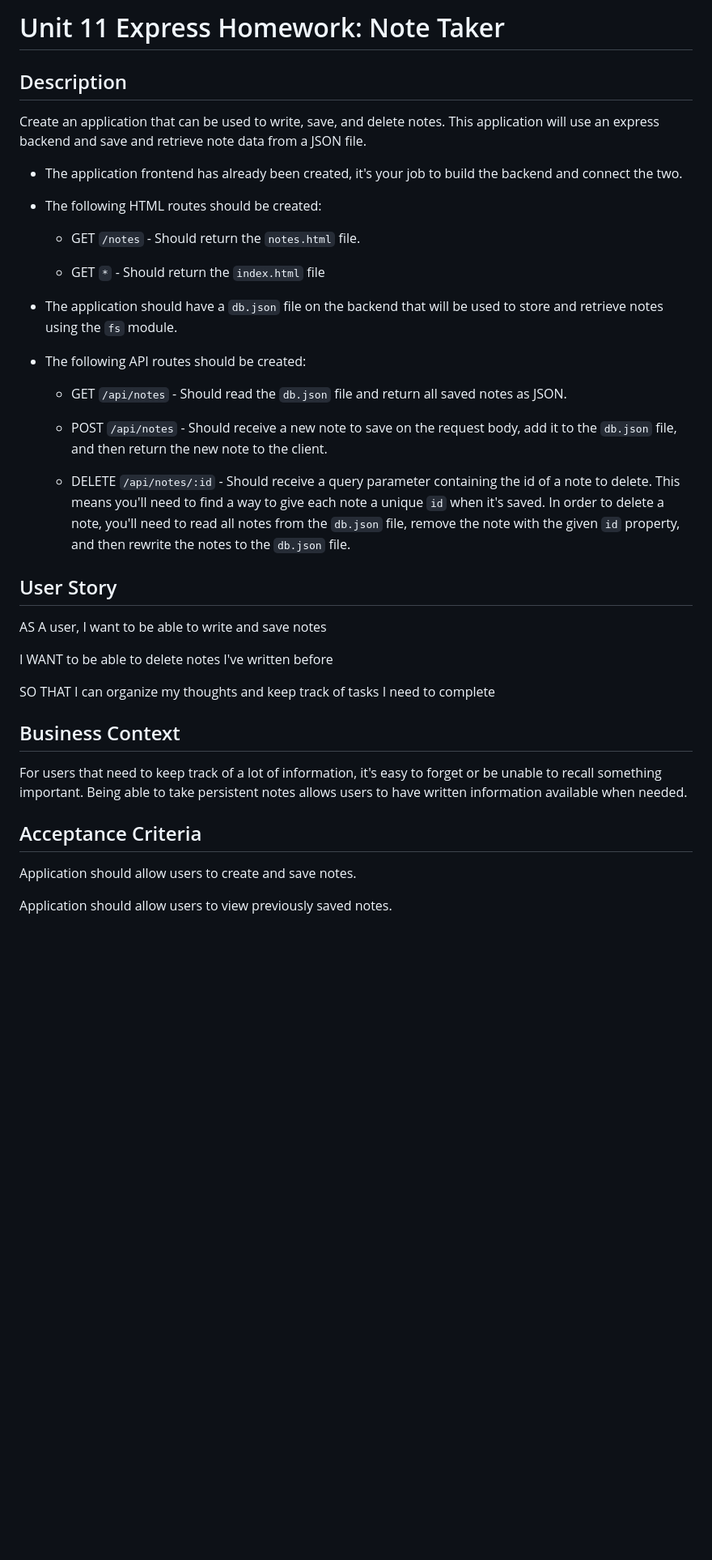
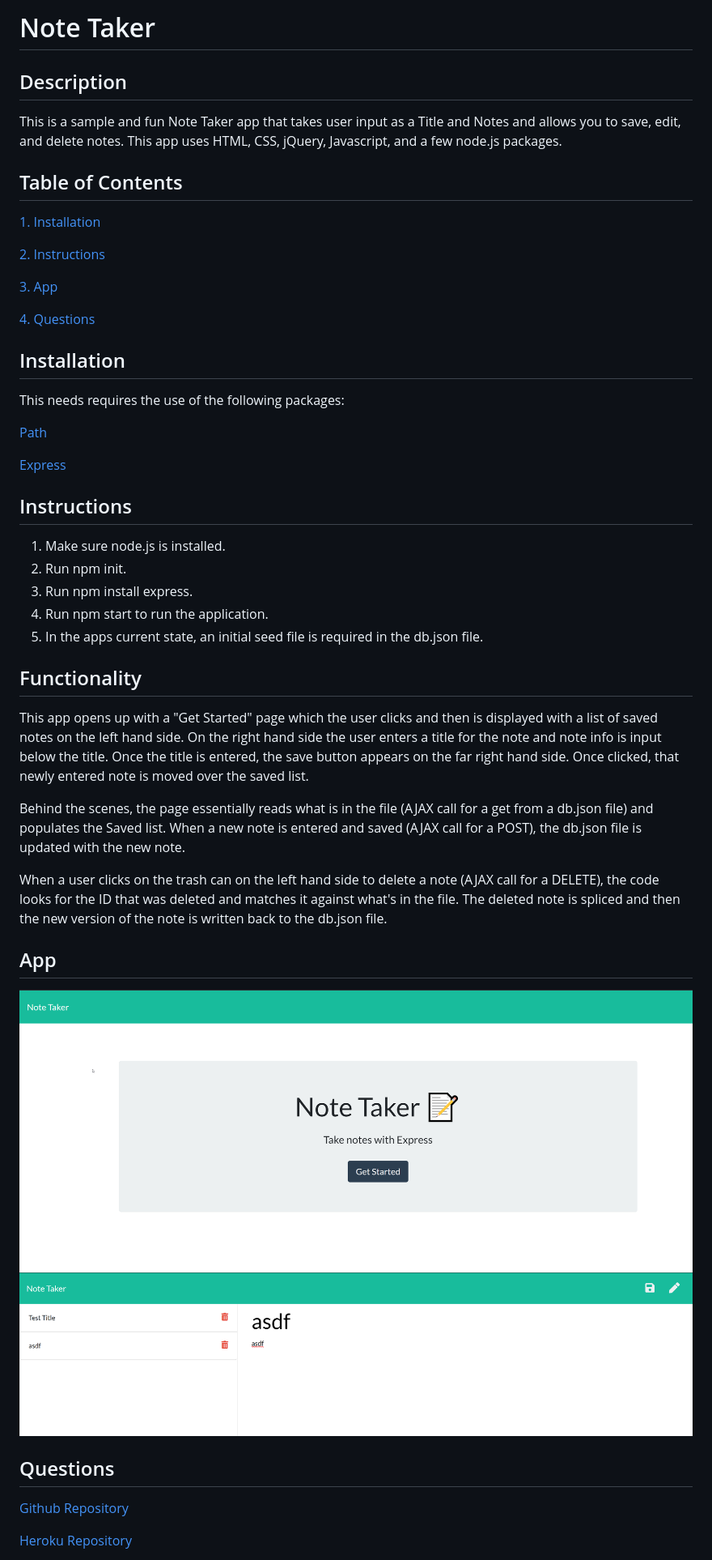
Before and after one commit to kurt-austin/NoteTaker, a Markdown page: README.md, the part around the change printed below. Shown: that part at 81% size. Drawn GitHub-style; pictures changed too: assets/img/Notetaker1.png (added), assets/img/Notetaker2.png (added); blank space fills up the shorter version.

Commit message:
Finished Readme

```diff
--- a/README.md
+++ b/README.md
@@ -1,42 +1,49 @@
-# Unit 11 Express Homework: Note Taker
+# Note Taker
 
-## Description
+ ## Description
+  This is a sample and fun Note Taker app that takes user input as a Title and Notes and allows you to save, edit, and delete notes. This app uses HTML, CSS, jQuery, Javascript, and a few node.js packages.
 
-Create an application that can be used to write, save, and delete notes. This application will use an express backend and save and retrieve note data from a JSON file.
+  ## Table of Contents
+  [1.  Installation](##Installation)
 
-* The application frontend has already been created, it's your job to build the backend and connect the two.
+  [2.  Instructions](##Instructions)
 
-* The following HTML routes should be created:
+  [3.  App](##App)
 
-  * GET `/notes` - Should return the `notes.html` file.
+  [4.  Questions](##Questions)
 
-  * GET `*` - Should return the `index.html` file
+## Installation
+  This needs requires the use of the following packages:
 
-* The application should have a `db.json` file on the backend that will be used to store and retrieve notes using the `fs` module.
+  [Path](https://www.npmjs.com/package/path)
 
-* The following API routes should be created:
+  [Express](https://www.npmjs.com/package/express)
 
-  * GET `/api/notes` - Should read the `db.json` file and return all saved notes as JSON.
 
-  * POST `/api/notes` - Should receive a new note to save on the request body, add it to the `db.json` file, and then return the new note to the client.
+## Instructions
 
-  * DELETE `/api/notes/:id` - Should receive a query parameter containing the id of a note to delete. This means you'll need to find a way to give each note a unique `id` when it's saved. In order to delete a note, you'll need to read all notes from the `db.json` file, remove the note with the given `id` property, and then rewrite the notes to the `db.json` file.
+  1.    Make sure node.js is installed.
+  2.    Run npm init.
+  3.    Run npm install express.
+  4.    Run npm start to run the application.
+  5.    In the apps current state, an initial seed file is required in the db.json file.
 
-## User Story
+## Functionality
+ This app opens up with a "Get Started" page which the user clicks and then is displayed with a list of saved notes on the left hand side.  On the right hand side the user enters a title for the note and note info is input below the title.  Once the title is entered, the save button appears on the far right hand side.  Once clicked, that newly entered note is moved over the saved list.
 
-AS A user, I want to be able to write and save notes
+ Behind the scenes, the page essentially reads what is in the file (AJAX call for a get from a db.json file) and populates the Saved list.  When a new note is entered and saved (AJAX call for a POST), the db.json file is updated with the new note.
 
-I WANT to be able to delete notes I've written before
+ When a user clicks on the trash can on the left hand side to delete a note (AJAX call for a DELETE), the code looks for the ID that was deleted and matches it against what's in the file.  The deleted note is spliced and then the new version of the note is written back to the db.json file.
 
-SO THAT I can organize my thoughts and keep track of tasks I need to complete
 
-## Business Context
+## App
 
-For users that need to keep track of a lot of information, it's easy to forget or be unable to recall something important. Being able to take persistent notes allows users to have written information available when needed.
+  ![Note Taker1](./assets/img/Notetaker1.png)
+  ![Note Taker2](./assets/img/Notetaker2.png)
 
-## Acceptance Criteria
+## Questions
 
-Application should allow users to create and save notes.
+  [Github Repository](https://github.com/kurt-austin/NoteTaker)
 
-Application should allow users to view previously saved notes.
+  [Heroku Repository](https://git.heroku.com/still-falls-29479.git)
 
```
Also changed, not shown: other parts of README.md (+2 -37 lines), 2 other files.
